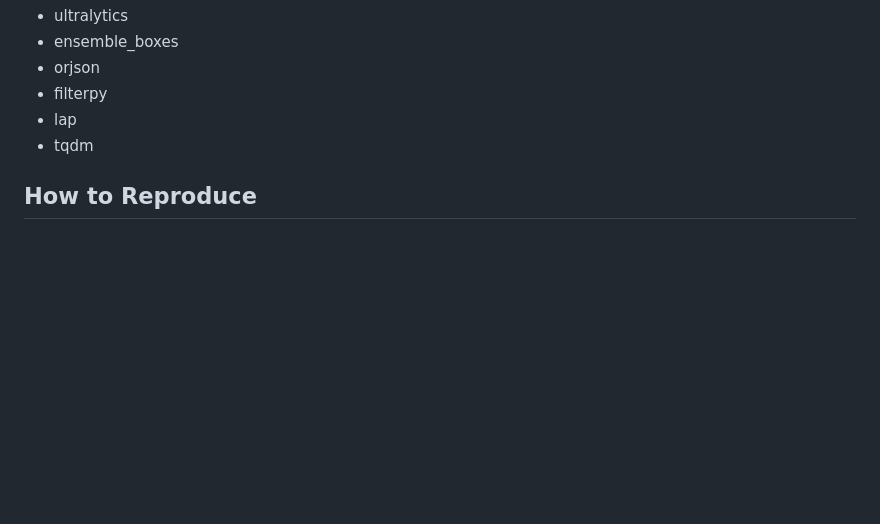
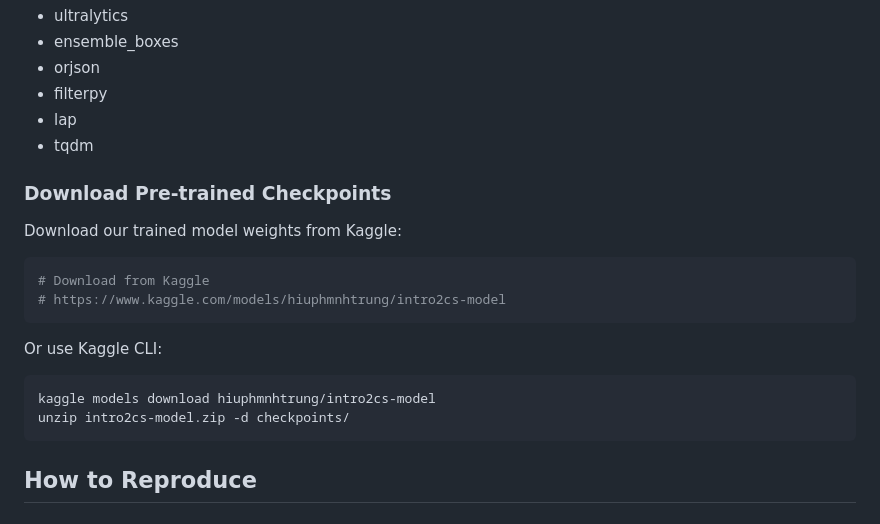
Before and after one commit to hieupham1103/Intro2CS-CS2024-VGU, a Markdown page: README.md, the part around the change. GitHub-like rendering; blank space fills up the shorter version.

Commit message:
update readme for trained weight

````diff
--- a/README.md
+++ b/README.md
@@ -59,6 +59,21 @@ pip install -r requirements.txt
 - filterpy
 - lap
 - tqdm
+
+### Download Pre-trained Checkpoints
+
+Download our trained model weights from Kaggle:
+
+```bash
+# Download from Kaggle
+# https://www.kaggle.com/models/hiuphmnhtrung/intro2cs-model
+```
+
+Or use Kaggle CLI:
+```bash
+kaggle models download hiuphmnhtrung/intro2cs-model
+unzip intro2cs-model.zip -d checkpoints/
+```
 
 
 ## How to Reproduce
````
